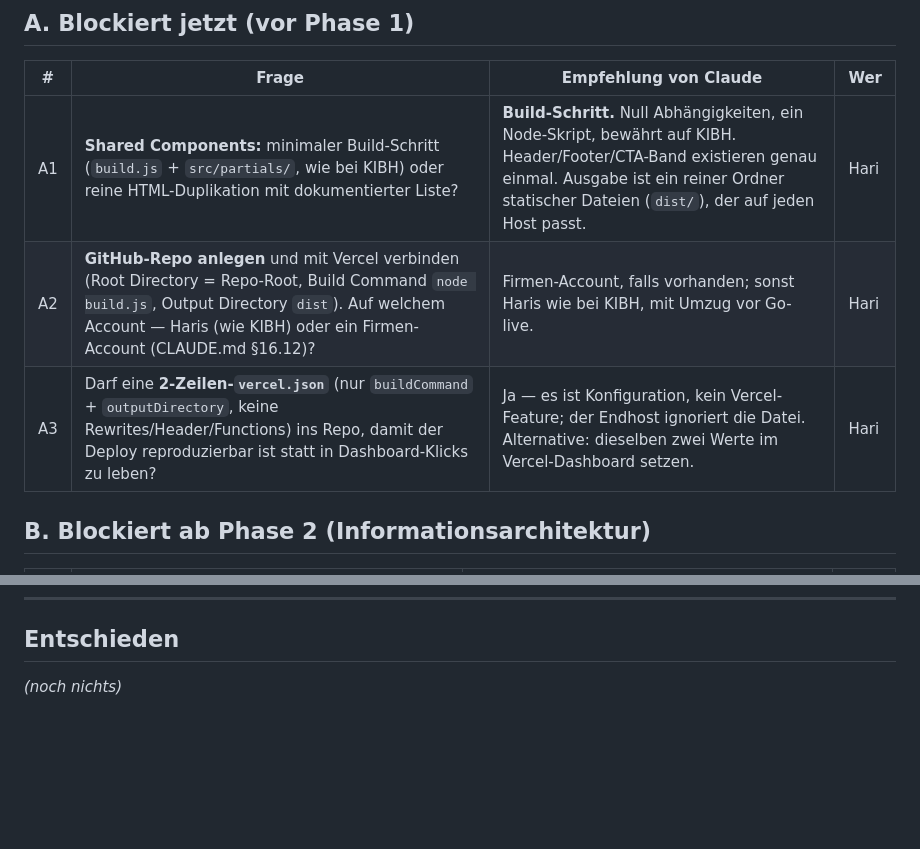
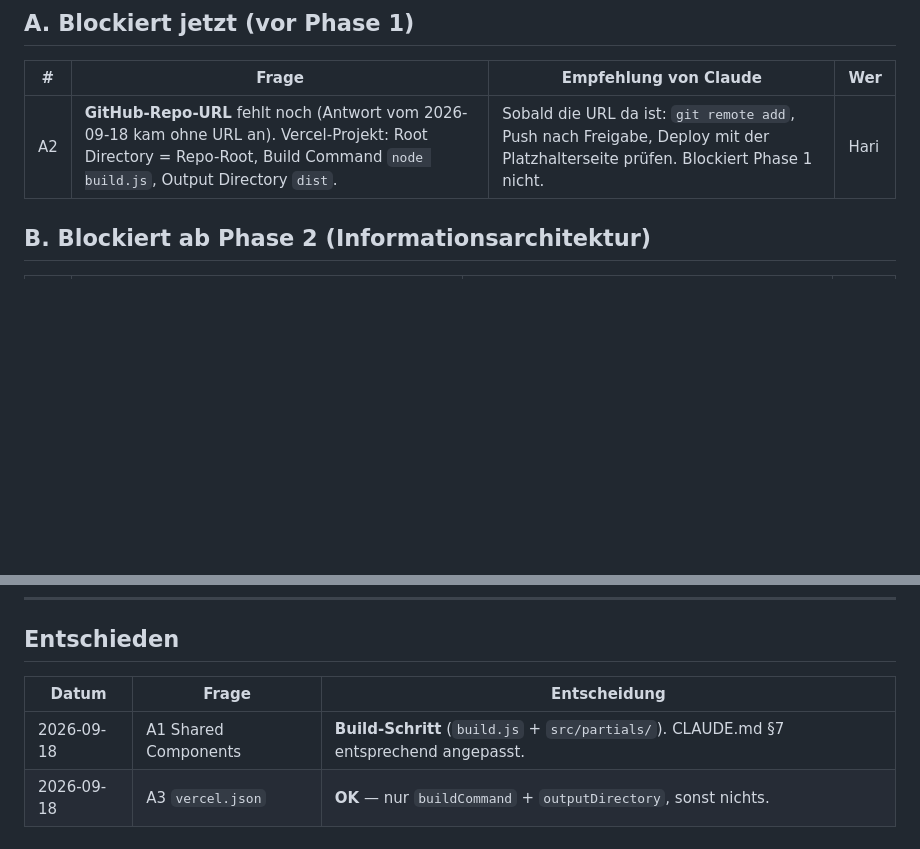
Before and after one commit to haritianaramparany3331-ship-it/Odoo-Project, a Markdown page: docs/offene-fragen.md, 2 parts joined by grey strips. Rendered like a GitHub page; blank space fills up the shorter version.

```diff
--- a/docs/offene-fragen.md
+++ b/docs/offene-fragen.md
@@ -12,9 +12,7 @@ Stand: 2026-09-17 (Phase 0)
 
 | # | Frage | Empfehlung von Claude | Wer |
 |---|---|---|---|
-| A1 | **Shared Components:** minimaler Build-Schritt (`build.js` + `src/partials/`, wie bei KIBH) oder reine HTML-Duplikation mit dokumentierter Liste? | **Build-Schritt.** Null Abhängigkeiten, ein Node-Skript, bewährt auf KIBH. Header/Footer/CTA-Band existieren genau einmal. Ausgabe ist ein reiner Ordner statischer Dateien (`dist/`), der auf jeden Host passt. | Hari |
-| A2 | **GitHub-Repo anlegen** und mit Vercel verbinden (Root Directory = Repo-Root, Build Command `node build.js`, Output Directory `dist`). Auf welchem Account — Haris (wie KIBH) oder ein Firmen-Account (CLAUDE.md §16.12)? | Firmen-Account, falls vorhanden; sonst Haris wie bei KIBH, mit Umzug vor Go-live. | Hari |
-| A3 | Darf eine **2-Zeilen-`vercel.json`** (nur `buildCommand` + `outputDirectory`, keine Rewrites/Header/Functions) ins Repo, damit der Deploy reproduzierbar ist statt in Dashboard-Klicks zu leben? | Ja — es ist Konfiguration, kein Vercel-Feature; der Endhost ignoriert die Datei. Alternative: dieselben zwei Werte im Vercel-Dashboard setzen. | Hari |
+| A2 | **GitHub-Repo-URL** fehlt noch (Antwort vom 2026-09-18 kam ohne URL an). Vercel-Projekt: Root Directory = Repo-Root, Build Command `node build.js`, Output Directory `dist`. | Sobald die URL da ist: `git remote add`, Push nach Freigabe, Deploy mit der Platzhalterseite prüfen. Blockiert Phase 1 nicht. | Hari |
 
 ## B. Blockiert ab **Phase 2** (Informationsarchitektur)
 
@@ -61,4 +59,7 @@ _(noch keine)_
 
 ## Entschieden
 
-_(noch nichts)_
+| Datum | Frage | Entscheidung |
+|---|---|---|
+| 2026-09-18 | A1 Shared Components | **Build-Schritt** (`build.js` + `src/partials/`). CLAUDE.md §7 entsprechend angepasst. |
+| 2026-09-18 | A3 `vercel.json` | **OK** — nur `buildCommand` + `outputDirectory`, sonst nichts. |
```
Also changed, not shown: other parts of docs/offene-fragen.md (+1 -1 lines), CLAUDE.md (+15 -12 lines).
